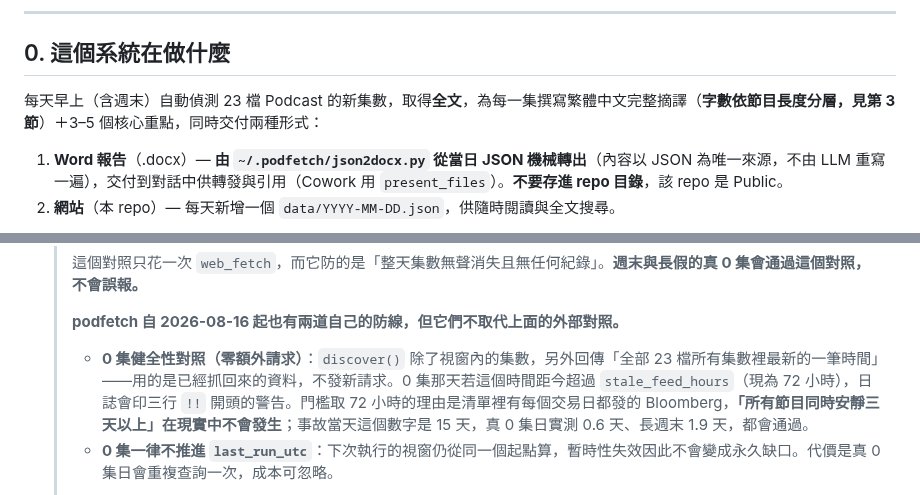
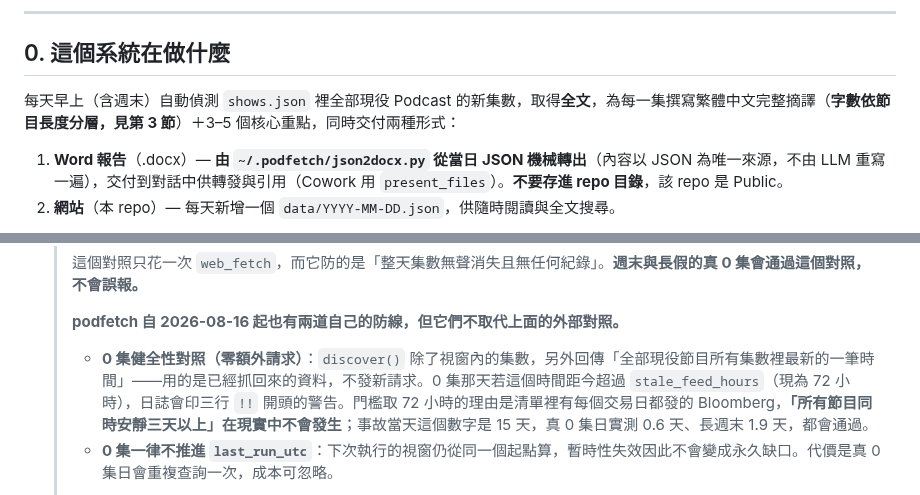
Before and after one commit to GunDamnBoy/podcast-knowledge-digest, a Markdown page: AGENT_BRIEF.md, 2 parts joined by grey strips. GitHub-like rendering.

```diff
--- a/AGENT_BRIEF.md
+++ b/AGENT_BRIEF.md
@@ -12,7 +12,7 @@
 
 ## 0. 這個系統在做什麼
 
-每天早上（含週末）自動偵測 23 檔 Podcast 的新集數，取得**全文**，為每一集撰寫繁體中文完整摘譯（**字數依節目長度分層，見第 3 節**）＋3–5 個核心重點，同時交付兩種形式：
+每天早上（含週末）自動偵測 `shows.json` 裡全部現役 Podcast 的新集數，取得**全文**，為每一集撰寫繁體中文完整摘譯（**字數依節目長度分層，見第 3 節**）＋3–5 個核心重點，同時交付兩種形式：
 
 1. **Word 報告**（.docx）— **由 `~/.podfetch/json2docx.py` 從當日 JSON 機械轉出**（內容以 JSON 為唯一來源，不由 LLM 重寫一遍），交付到對話中供轉發與引用（Cowork 用 `present_files`）。**不要存進 repo 目錄**，該 repo 是 Public。
 2. **網站**（本 repo）— 每天新增一個 `data/YYYY-MM-DD.json`，供隨時閱讀與全文搜尋。
@@ -208,7 +212,7 @@ python3 ~/.podfetch/healthcheck.py           # 一次跑完所有機械式檢查
    > 這個對照只花一次 `web_fetch`，而它防的是「整天集數無聲消失且無任何紀錄」。**週末與長假的真 0 集會通過這個對照，不會誤報。**
    >
    > **podfetch 自 2026-08-16 起也有兩道自己的防線，但它們不取代上面的外部對照。**
-   > - **0 集健全性對照（零額外請求）**：`discover()` 除了視窗內的集數，另外回傳「全部 23 檔所有集數裡最新的一筆時間」——用的是已經抓回來的資料，不發新請求。0 集那天若這個時間距今超過 `stale_feed_hours`（現為 72 小時），日誌會印三行 `!!` 開頭的警告。門檻取 72 小時的理由是清單裡有每個交易日都發的 Bloomberg，**「所有節目同時安靜三天以上」在現實中不會發生**；事故當天這個數字是 15 天，真 0 集日實測 0.6 天、長週末 1.9 天，都會通過。
+   > - **0 集健全性對照（零額外請求）**：`discover()` 除了視窗內的集數，另外回傳「全部現役節目所有集數裡最新的一筆時間」——用的是已經抓回來的資料，不發新請求。0 集那天若這個時間距今超過 `stale_feed_hours`（現為 72 小時），日誌會印三行 `!!` 開頭的警告。門檻取 72 小時的理由是清單裡有每個交易日都發的 Bloomberg，**「所有節目同時安靜三天以上」在現實中不會發生**；事故當天這個數字是 15 天，真 0 集日實測 0.6 天、長週末 1.9 天，都會通過。
    > - **0 集一律不推進 `last_run_utc`**：下次執行的視窗仍從同一個起點算，暫時性失效因此不會變成永久缺口。代價是真 0 集日會重複查詢一次，成本可忽略。
    >
    > **看到 `!!` 就直接當假零集處理；看不到 `!!` 也還是要做外部對照**——這道檢查只認得「所有節目同時安靜」這一種形態，換成單一節目的 AppleID 失效它就看不見了。
```
Also changed, not shown: other parts of AGENT_BRIEF.md (+13 -7 lines).
